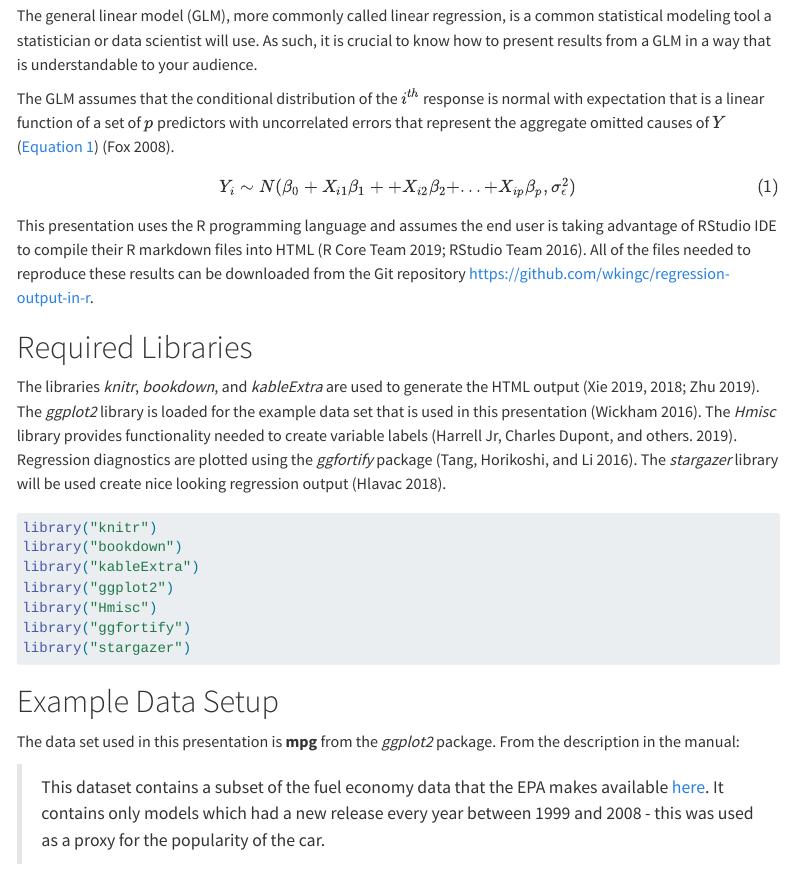
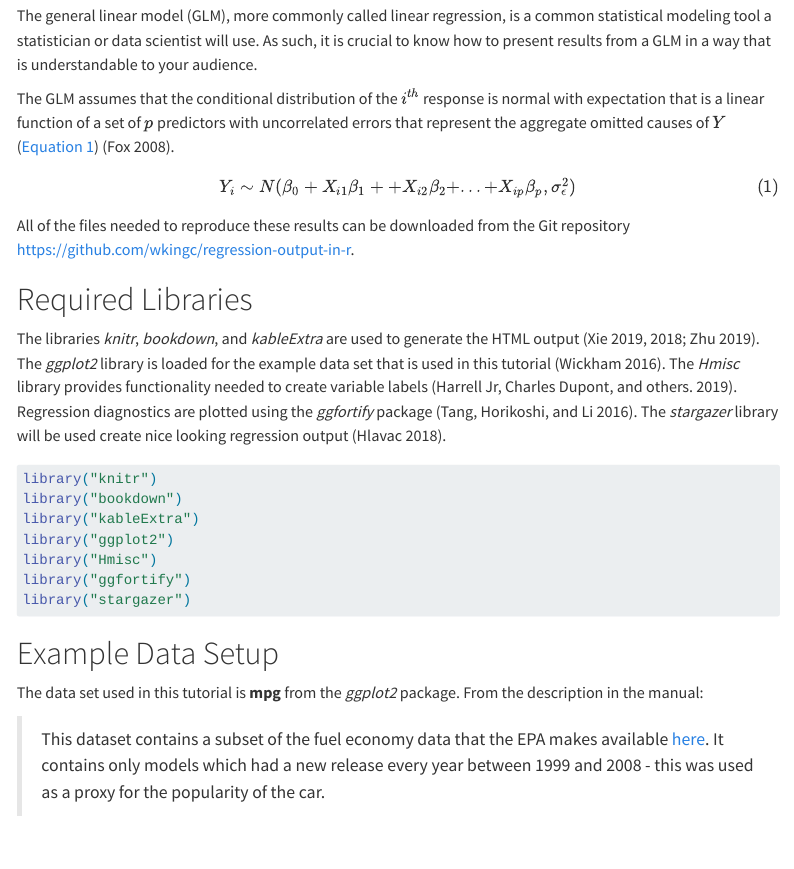
Before and after one commit to wkingc/regression-output-in-r, a Quarto document (regression_output_in_r.qmd): the page in a window 1100 px wide, from 180 px down. Rendered offline with R 4.5, knitr and Pandoc in place of Quarto, with nearby package versions; some code elsewhere in the file could not run offline; menus at the side of the page are left out; long lines of code are wrapped.

Commit message:
Changed presentation to tutorial.

````diff
--- a/regression_output_in_r.qmd
+++ b/regression_output_in_r.qmd
@@ -41,11 +41,11 @@ $$
 \end{equation}
 $$ {#eq-ols}
 
-This presentation uses the R programming language and assumes the end user is taking advantage of RStudio IDE to compile their R markdown files into HTML [@Rlang2019; @Rstudio].  All of the files needed to reproduce these results can be downloaded from the Git repository <a href="https://github.com/wkingc/regression-output-in-r" target="_blank">https://github.com/wkingc/regression-output-in-r</a>.
+All of the files needed to reproduce these results can be downloaded from the Git repository <a href="https://github.com/wkingc/regression-output-in-r" target="_blank">https://github.com/wkingc/regression-output-in-r</a>.
 
 # Required Libraries
 
-The libraries <i>knitr</i>, <i>bookdown</i>, and <i>kableExtra</i> are used to generate the HTML output [@knitr; @bookdown; @kableExtra].  The <i>ggplot2</i> library is loaded for the example data set that is used in this presentation [@ggplot2].  The <i>Hmisc</i> library provides functionality needed to create variable labels [@Hmisc].  Regression diagnostics are plotted using the <i>ggfortify</i> package [@ggfortify].  The <i>stargazer</i> library will be used create nice looking regression output [@stargazer].
+The libraries <i>knitr</i>, <i>bookdown</i>, and <i>kableExtra</i> are used to generate the HTML output [@knitr; @bookdown; @kableExtra].  The <i>ggplot2</i> library is loaded for the example data set that is used in this tutorial [@ggplot2].  The <i>Hmisc</i> library provides functionality needed to create variable labels [@Hmisc].  Regression diagnostics are plotted using the <i>ggfortify</i> package [@ggfortify].  The <i>stargazer</i> library will be used create nice looking regression output [@stargazer].
 
 ```{r libraries, eval = TRUE, echo = TRUE, results = FALSE, warning = FALSE, message = FALSE}
 library("knitr")
@@ -59,7 +59,7 @@ library("stargazer")
 
 # Example Data Setup
 
-The data set used in this presentation is <b>mpg</b> from the <i>ggplot2</i> package.  From the description in the manual:
+The data set used in this tutorial is <b>mpg</b> from the <i>ggplot2</i> package.  From the description in the manual:
 
 > This dataset contains a subset of the fuel economy data that the EPA makes available <a href="http://fueleconomy.gov" target="_blank">here</a>. It contains only models which had a new release every year between 1999 and 2008 - this was used as a proxy for the popularity of the car.
 
````
Also changed, not shown: README.md, index.html.
